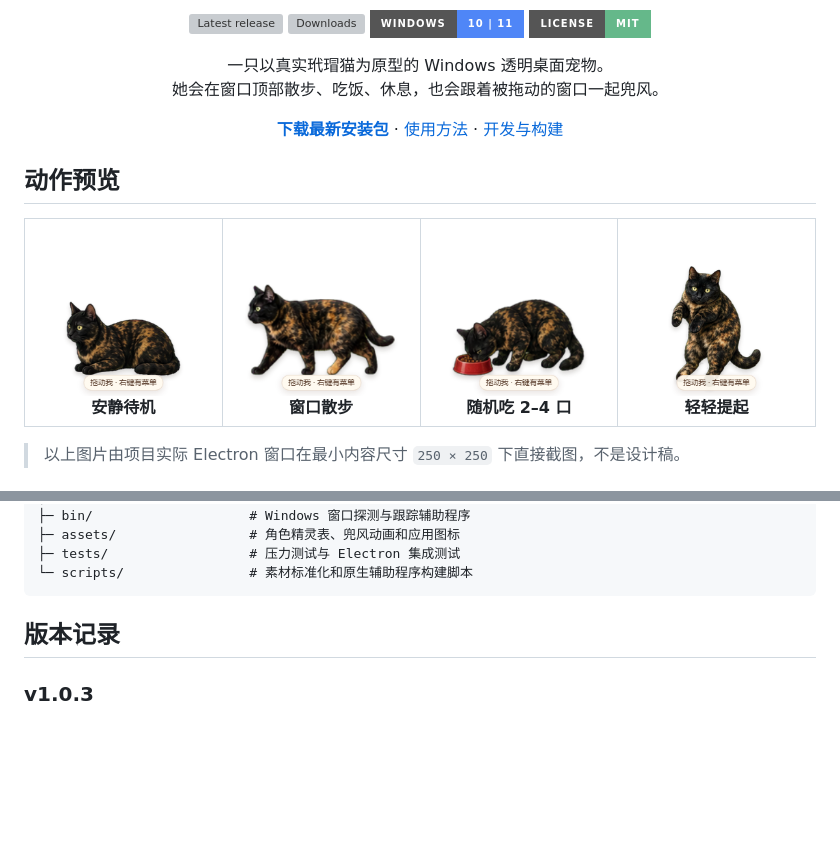
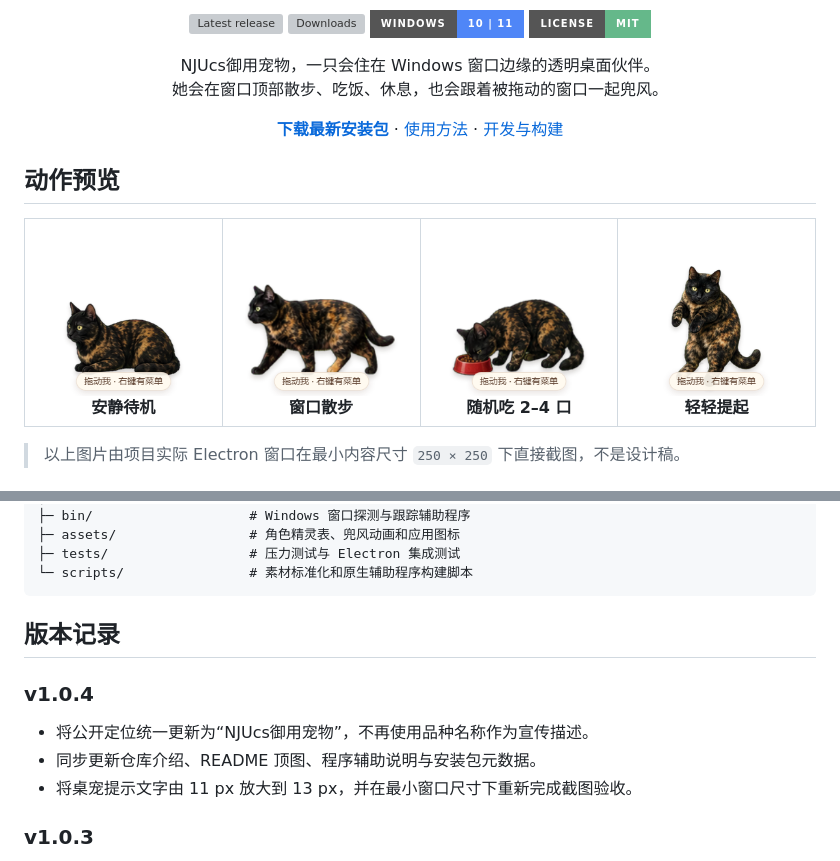
Before and after one commit to NJULiuYvXi/NJUcsPet, a Markdown page: README.md, 2 parts joined by grey strips. Drawn GitHub-style; pictures changed too: docs/screenshots/drag.png, docs/screenshots/eat.png, docs/screenshots/idle.png; badges without logos; blank space fills up the shorter version; grey boxes are pictures that could not be loaded.

```diff
--- a/README.md
+++ b/README.md
@@ -10,7 +10,7 @@
 </p>
 
 <p align="center">
-  一只以真实玳瑁猫为原型的 Windows 透明桌面宠物。<br>
+  NJUcs御用宠物，一只会住在 Windows 窗口边缘的透明桌面伙伴。<br>
   她会在窗口顶部散步、吃饭、休息，也会跟着被拖动的窗口一起兜风。
 </p>
 
@@ -132,6 +132,12 @@ NJUcsPet/
 
 ## 版本记录
 
+### v1.0.4
+
+- 将公开定位统一更新为“NJUcs御用宠物”，不再使用品种名称作为宣传描述。
+- 同步更新仓库介绍、README 顶图、程序辅助说明与安装包元数据。
+- 将桌宠提示文字由 11 px 放大到 13 px，并在最小窗口尺寸下重新完成截图验收。
+
 ### v1.0.3
 
 - 首次公开发布 NJUcsPet。
```
Also changed, not shown: other parts of README.md (+1 -1 lines), 5 other files.
